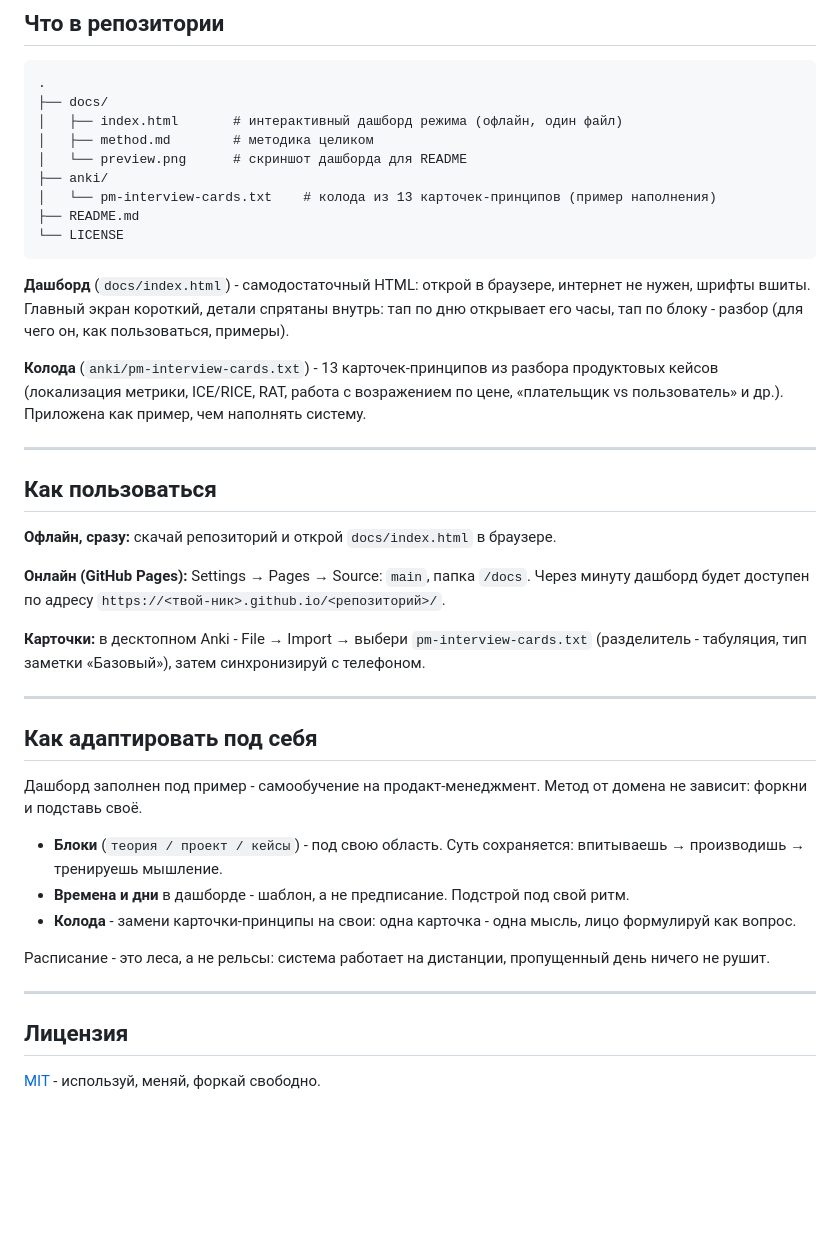
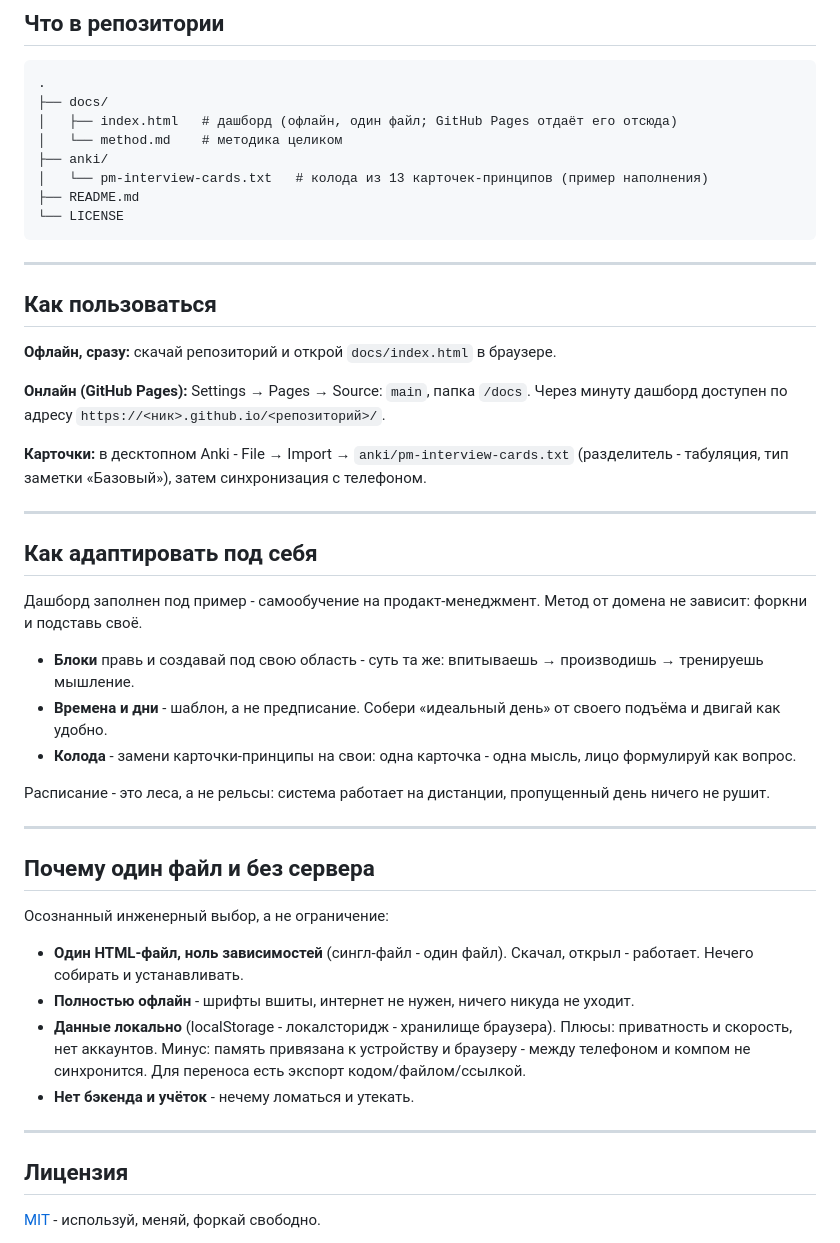
Before and after one commit to Aysvoch/uchis-vspominaya, a Markdown page: README.md, the part around the change printed below. Drawn GitHub-style; blank space fills up the shorter version.

````diff
--- a/README.md
+++ b/README.md
@@ -43,18 +57,13 @@
 ```
 .
 ├── docs/
-│   ├── index.html       # интерактивный дашборд режима (офлайн, один файл)
-│   ├── method.md        # методика целиком
-│   └── preview.png      # скриншот дашборда для README
+│   ├── index.html   # дашборд (офлайн, один файл; GitHub Pages отдаёт его отсюда)
+│   └── method.md    # методика целиком
 ├── anki/
-│   └── pm-interview-cards.txt    # колода из 13 карточек-принципов (пример наполнения)
+│   └── pm-interview-cards.txt   # колода из 13 карточек-принципов (пример наполнения)
 ├── README.md
 └── LICENSE
 ```
-
-**Дашборд** (`docs/index.html`) - самодостаточный HTML: открой в браузере, интернет не нужен, шрифты вшиты. Главный экран короткий, детали спрятаны внутрь: тап по дню открывает его часы, тап по блоку - разбор (для чего он, как пользоваться, примеры).
-
-**Колода** (`anki/pm-interview-cards.txt`) - 13 карточек-принципов из разбора продуктовых кейсов (локализация метрики, ICE/RICE, RAT, работа с возражением по цене, «плательщик vs пользователь» и др.). Приложена как пример, чем наполнять систему.
 
 ---
 
@@ -62,9 +71,9 @@
 
 **Офлайн, сразу:** скачай репозиторий и открой `docs/index.html` в браузере.
 
-**Онлайн (GitHub Pages):** Settings → Pages → Source: `main`, папка `/docs`. Через минуту дашборд будет доступен по адресу `https://<твой-ник>.github.io/<репозиторий>/`.
+**Онлайн (GitHub Pages):** Settings → Pages → Source: `main`, папка `/docs`. Через минуту дашборд доступен по адресу `https://<ник>.github.io/<репозиторий>/`.
 
-**Карточки:** в десктопном Anki - File → Import → выбери `pm-interview-cards.txt` (разделитель - табуляция, тип заметки «Базовый»), затем синхронизируй с телефоном.
+**Карточки:** в десктопном Anki - File → Import → `anki/pm-interview-cards.txt` (разделитель - табуляция, тип заметки «Базовый»), затем синхронизация с телефоном.
 
 ---
 
@@ -72,14 +81,25 @@
 
 Дашборд заполнен под пример - самообучение на продакт-менеджмент. Метод от домена не зависит: форкни и подставь своё.
 
-- **Блоки** (`теория / проект / кейсы`) - под свою область. Суть сохраняется: впитываешь → производишь → тренируешь мышление.
-- **Времена и дни** в дашборде - шаблон, а не предписание. Подстрой под свой ритм.
+- **Блоки** правь и создавай под свою область - суть та же: впитываешь → производишь → тренируешь мышление.
+- **Времена и дни** - шаблон, а не предписание. Собери «идеальный день» от своего подъёма и двигай как удобно.
 - **Колода** - замени карточки-принципы на свои: одна карточка - одна мысль, лицо формулируй как вопрос.
 
 Расписание - это леса, а не рельсы: система работает на дистанции, пропущенный день ничего не рушит.
 
 ---
 
+## Почему один файл и без сервера
+
+Осознанный инженерный выбор, а не ограничение:
+
+- **Один HTML-файл, ноль зависимостей** (сингл-файл - один файл). Скачал, открыл - работает. Нечего собирать и устанавливать.
+- **Полностью офлайн** - шрифты вшиты, интернет не нужен, ничего никуда не уходит.
+- **Данные локально** (localStorage - локалсторидж - хранилище браузера). Плюсы: приватность и скорость, нет аккаунтов. Минус: память привязана к устройству и браузеру - между телефоном и компом не синхронится. Для переноса есть экспорт кодом/файлом/ссылкой.
+- **Нет бэкенда и учёток** - нечему ломаться и утекать.
+
+---
+
 ## Лицензия
 
 [MIT](LICENSE) - используй, меняй, форкай свободно.
````
Also changed, not shown: other parts of README.md (+24 -10 lines), docs/method.md (+13 -0 lines), docs/screenshot-edit.png (added), docs/screenshot-main.png (added), 1 other file.
